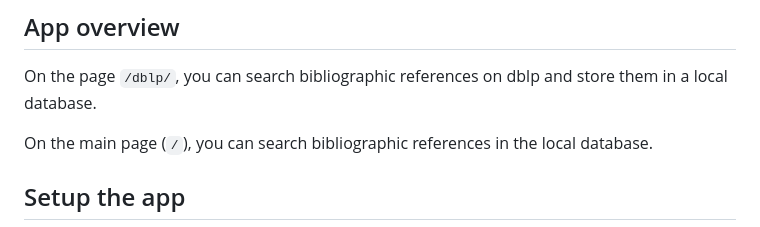
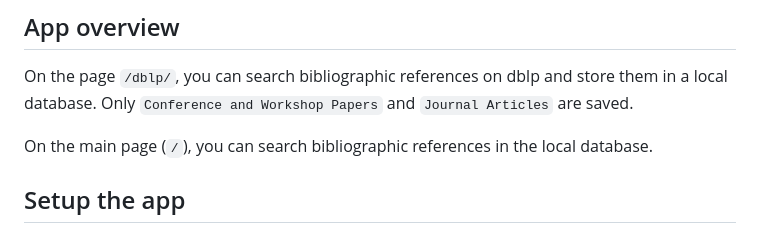
Before and after one commit to jocooper2018/r4c10, a Markdown page: README.md, the part around the change. Rendered like a GitHub page.

Commit message:
docs: update README.md Added a precision on which references are saved.

```diff
--- a/README.md
+++ b/README.md
@@ -3,6 +3,7 @@
 ## App overview
 
 On the page `/dblp/`, you can search bibliographic references on dblp and store them in a local database.
+Only `Conference and Workshop Papers` and `Journal Articles` are saved.
 
 On the main page (`/`), you can search bibliographic references in the local database.
 
```
